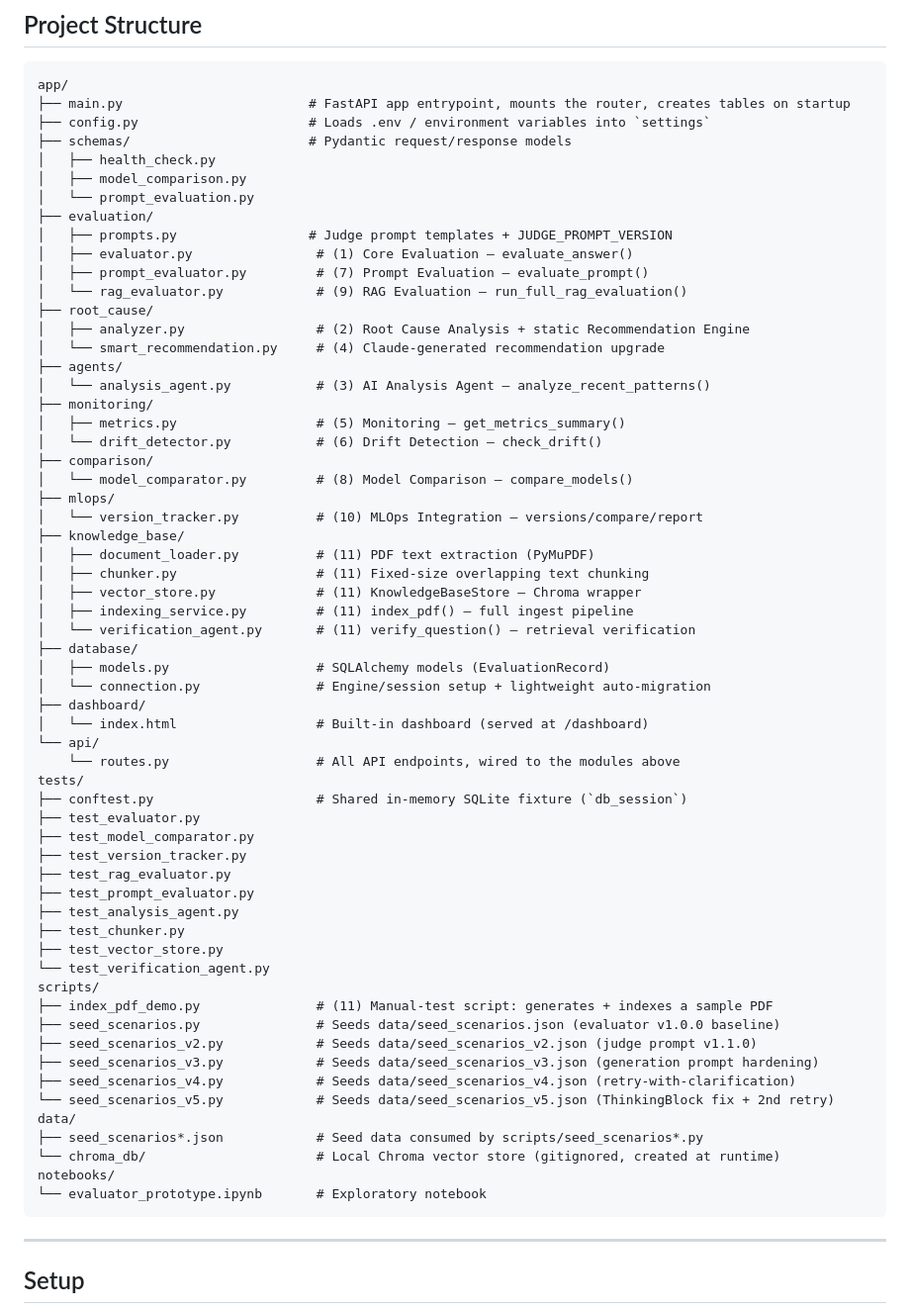
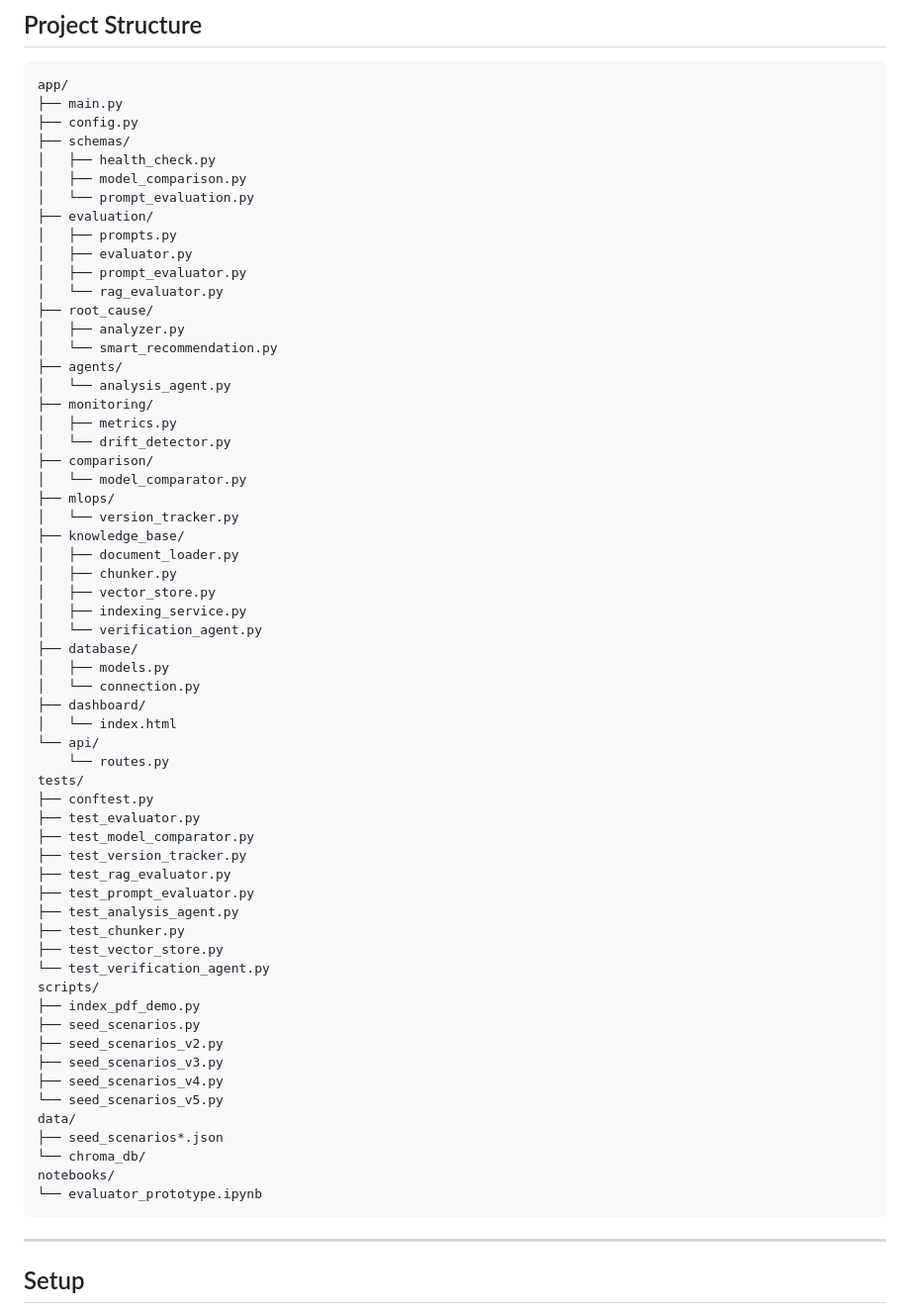
Before and after one commit to bnedter3-13/AI-Reliability-Platform, a Markdown page: README.md, the part around the change. Shown at 99% size. GitHub-like rendering.

Commit message:
Clean up README project

````diff
--- a/README.md
+++ b/README.md
@@ -395,44 +395,44 @@ print(result.supported, result.best_relevance_score, result.matched_chunks)
 
 ```
 app/
-├── main.py                        # FastAPI app entrypoint, mounts the router, creates tables on startup
-├── config.py                      # Loads .env / environment variables into `settings`
-├── schemas/                       # Pydantic request/response models
+├── main.py
+├── config.py
+├── schemas/
 │   ├── health_check.py
 │   ├── model_comparison.py
 │   └── prompt_evaluation.py
 ├── evaluation/
-│   ├── prompts.py                 # Judge prompt templates + JUDGE_PROMPT_VERSION
-│   ├── evaluator.py                # (1) Core Evaluation — evaluate_answer()
-│   ├── prompt_evaluator.py         # (7) Prompt Evaluation — evaluate_prompt()
-│   └── rag_evaluator.py            # (9) RAG Evaluation — run_full_rag_evaluation()
+│   ├── prompts.py
+│   ├── evaluator.py
+│   ├── prompt_evaluator.py
+│   └── rag_evaluator.py
 ├── root_cause/
-│   ├── analyzer.py                 # (2) Root Cause Analysis + static Recommendation Engine
-│   └── smart_recommendation.py     # (4) Claude-generated recommendation upgrade
+│   ├── analyzer.py
+│   └── smart_recommendation.py
 ├── agents/
-│   └── analysis_agent.py           # (3) AI Analysis Agent — analyze_recent_patterns()
+│   └── analysis_agent.py
 ├── monitoring/
-│   ├── metrics.py                  # (5) Monitoring — get_metrics_summary()
-│   └── drift_detector.py           # (6) Drift Detection — check_drift()
+│   ├── metrics.py
+│   └── drift_detector.py
 ├── comparison/
-│   └── model_comparator.py         # (8) Model Comparison — compare_models()
+│   └── model_comparator.py
 ├── mlops/
-│   └── version_tracker.py          # (10) MLOps Integration — versions/compare/report
+│   └── version_tracker.py
 ├── knowledge_base/
-│   ├── document_loader.py          # (11) PDF text extraction (PyMuPDF)
-│   ├── chunker.py                  # (11) Fixed-size overlapping text chunking
-│   ├── vector_store.py             # (11) KnowledgeBaseStore — Chroma wrapper
-│   ├── indexing_service.py         # (11) index_pdf() — full ingest pipeline
-│   └── verification_agent.py       # (11) verify_question() — retrieval verification
+│   ├── document_loader.py
+│   ├── chunker.py
+│   ├── vector_store.py
+│   ├── indexing_service.py
+│   └── verification_agent.py
 ├── database/
-│   ├── models.py                   # SQLAlchemy models (EvaluationRecord)
-│   └── connection.py               # Engine/session setup + lightweight auto-migration
+│   ├── models.py
+│   └── connection.py
 ├── dashboard/
-│   └── index.html                  # Built-in dashboard (served at /dashboard)
+│   └── index.html
 └── api/
-    └── routes.py                   # All API endpoints, wired to the modules above
+    └── routes.py
 tests/
-├── conftest.py                     # Shared in-memory SQLite fixture (`db_session`)
+├── conftest.py
 ├── test_evaluator.py
 ├── test_model_comparator.py
 ├── test_version_tracker.py
@@ -443,17 +443,17 @@ tests/
 ├── test_vector_store.py
 └── test_verification_agent.py
 scripts/
-├── index_pdf_demo.py               # (11) Manual-test script: generates + indexes a sample PDF
-├── seed_scenarios.py               # Seeds data/seed_scenarios.json (evaluator v1.0.0 baseline)
-├── seed_scenarios_v2.py            # Seeds data/seed_scenarios_v2.json (judge prompt v1.1.0)
-├── seed_scenarios_v3.py            # Seeds data/seed_scenarios_v3.json (generation prompt hardening)
-├── seed_scenarios_v4.py            # Seeds data/seed_scenarios_v4.json (retry-with-clarification)
-└── seed_scenarios_v5.py            # Seeds data/seed_scenarios_v5.json (ThinkingBlock fix + 2nd retry)
+├── index_pdf_demo.py
+├── seed_scenarios.py
+├── seed_scenarios_v2.py
+├── seed_scenarios_v3.py
+├── seed_scenarios_v4.py
+└── seed_scenarios_v5.py
 data/
-├── seed_scenarios*.json            # Seed data consumed by scripts/seed_scenarios*.py
-└── chroma_db/                      # Local Chroma vector store (gitignored, created at runtime)
+├── seed_scenarios*.json
+└── chroma_db/
 notebooks/
-└── evaluator_prototype.ipynb       # Exploratory notebook
+└── evaluator_prototype.ipynb
 ```
 
 ---
````
